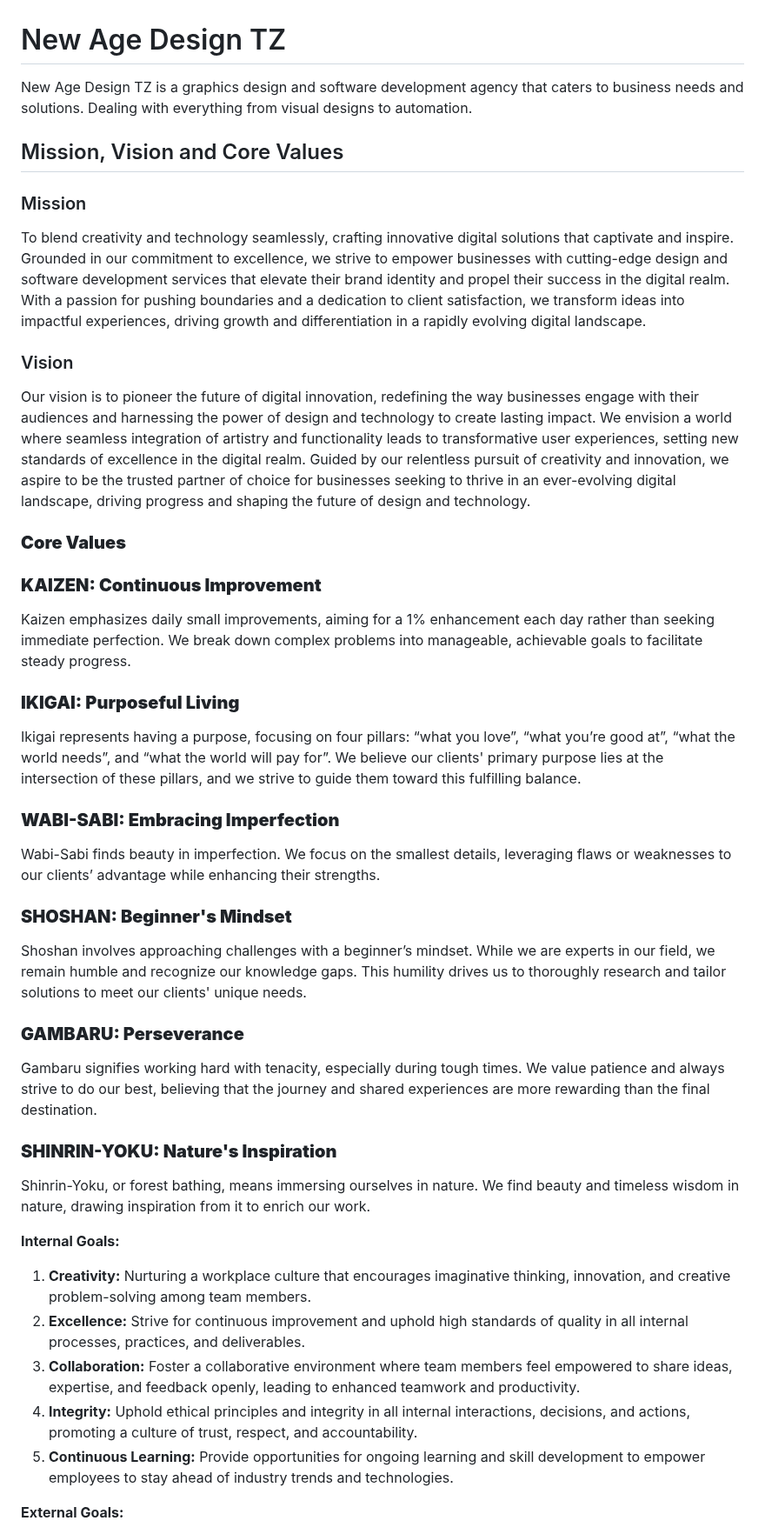
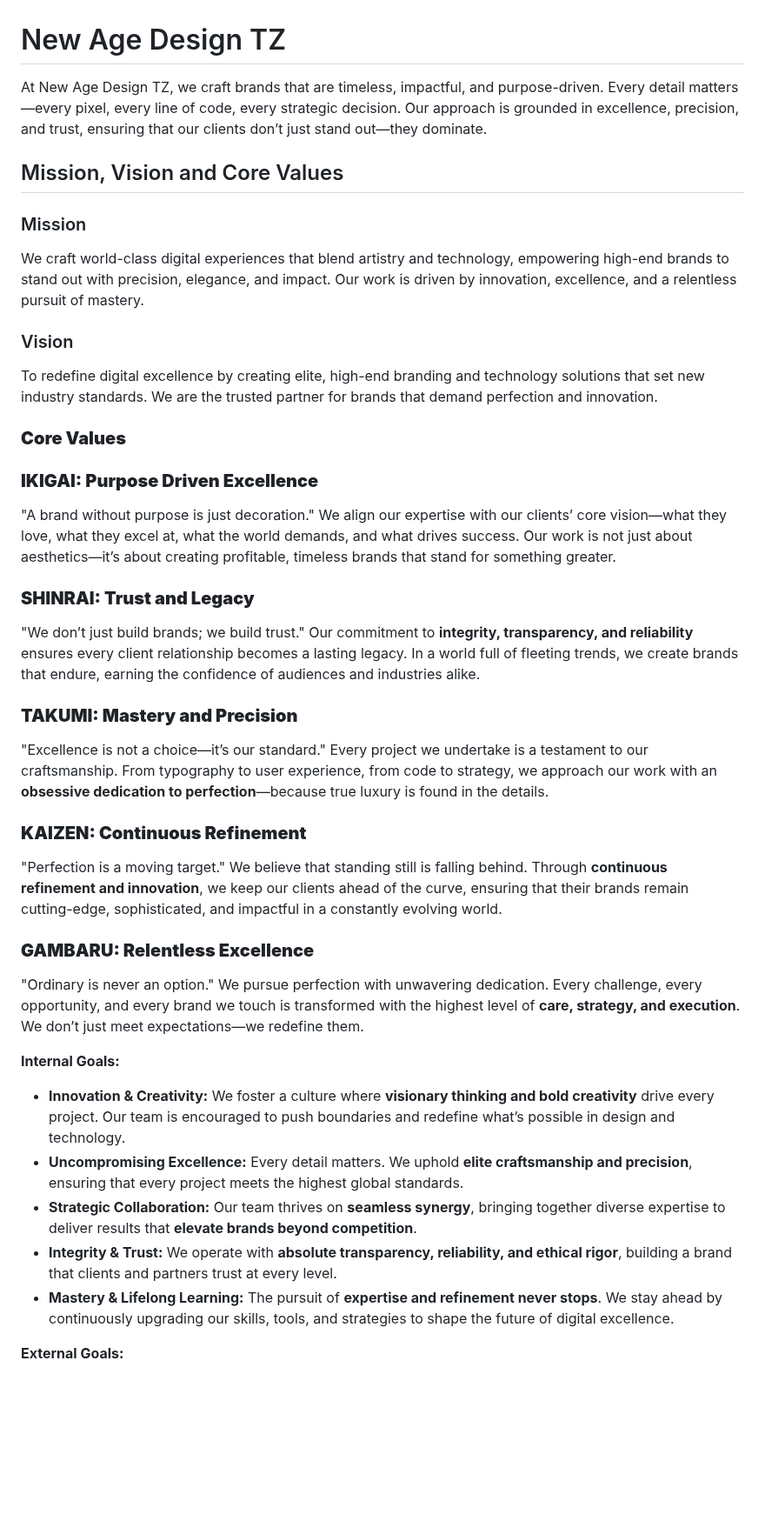
Before and after one commit to NewAgeDesign/NewAgeDesign, a Markdown page: README.md, the part around one of its changes. Shown at 87% size. Drawn GitHub-style; blank space fills up the shorter version.

```diff
--- a/README.md
+++ b/README.md
@@ -1,50 +1,51 @@
 # New Age Design TZ
 
-New Age Design TZ is a graphics design and software development agency that caters to business needs and solutions. Dealing with everything from visual designs to automation.
+At New Age Design TZ, we craft brands that are timeless, impactful, and purpose-driven. Every detail matters—every pixel, every line of code, every strategic decision. Our approach is grounded in excellence, precision, and trust, ensuring that our clients don’t just stand out—they dominate.
 
 ## Mission, Vision and Core Values
 
 ### Mission
 
-To blend creativity and technology seamlessly, crafting innovative digital solutions that captivate and inspire. Grounded in our commitment to excellence, we strive to empower businesses with cutting-edge design and software development services that elevate their brand identity and propel their success in the digital realm. With a passion for pushing boundaries and a dedication to client satisfaction, we transform ideas into impactful experiences, driving growth and differentiation in a rapidly evolving digital landscape.
+We craft world-class digital experiences that blend artistry and technology, empowering high-end brands to stand out with precision, elegance, and impact. Our work is driven by innovation, excellence, and a relentless pursuit of mastery.
 
 ### Vision
 
-Our vision is to pioneer the future of digital innovation, redefining the way businesses engage with their audiences and harnessing the power of design and technology to create lasting impact. We envision a world where seamless integration of artistry and functionality leads to transformative user experiences, setting new standards of excellence in the digital realm. Guided by our relentless pursuit of creativity and innovation, we aspire to be the trusted partner of choice for businesses seeking to thrive in an ever-evolving digital landscape, driving progress and shaping the future of design and technology.
+To redefine digital excellence by creating elite, high-end branding and technology solutions that set new industry standards. We are the trusted partner for brands that demand perfection and innovation.
 
 ### **Core Values**
 
-### **KAIZEN: Continuous Improvement**
+### **IKIGAI: Purpose Driven Excellence**
 
-Kaizen emphasizes daily small improvements, aiming for a 1% enhancement each day rather than seeking immediate perfection. We break down complex problems into manageable, achievable goals to facilitate steady progress.
+"A brand without purpose is just decoration."
+We align our expertise with our clients’ core vision—what they love, what they excel at, what the world demands, and what drives success. Our work is not just about aesthetics—it’s about creating profitable, timeless brands that stand for something greater.
 
-### **IKIGAI: Purposeful Living**
+### **SHINRAI: Trust and Legacy**
 
-Ikigai represents having a purpose, focusing on four pillars: “what you love”, “what you’re good at”, “what the world needs”, and “what the world will pay for”. We believe our clients' primary purpose lies at the intersection of these pillars, and we strive to guide them toward this fulfilling balance.
+"We don’t just build brands; we build trust."
+Our commitment to **integrity, transparency, and reliability** ensures every client relationship becomes a lasting legacy. In a world full of fleeting trends, we create brands that endure, earning the confidence of audiences and industries alike.
 
-### **WABI-SABI: Embracing Imperfection**
+### **TAKUMI: Mastery and Precision**
 
-Wabi-Sabi finds beauty in imperfection. We focus on the smallest details, leveraging flaws or weaknesses to our clients’ advantage while enhancing their strengths.
+"Excellence is not a choice—it’s our standard."
+Every project we undertake is a testament to our craftsmanship. From typography to user experience, from code to strategy, we approach our work with an **obsessive dedication to perfection**—because true luxury is found in the details.
 
-### **SHOSHAN: Beginner's Mindset**
+### **KAIZEN: Continuous Refinement**
 
-Shoshan involves approaching challenges with a beginner’s mindset. While we are experts in our field, we remain humble and recognize our knowledge gaps. This humility drives us to thoroughly research and tailor solutions to meet our clients' unique needs.
+"Perfection is a moving target."
+We believe that standing still is falling behind. Through **continuous refinement and innovation**, we keep our clients ahead of the curve, ensuring that their brands remain cutting-edge, sophisticated, and impactful in a constantly evolving world.
 
-### **GAMBARU: Perseverance**
+### **GAMBARU: Relentless Excellence**
 
-Gambaru signifies working hard with tenacity, especially during tough times. We value patience and always strive to do our best, believing that the journey and shared experiences are more rewarding than the final destination.
-
-### **SHINRIN-YOKU: Nature's Inspiration**
-
-Shinrin-Yoku, or forest bathing, means immersing ourselves in nature. We find beauty and timeless wisdom in nature, drawing inspiration from it to enrich our work.
+"Ordinary is never an option."
+We pursue perfection with unwavering dedication. Every challenge, every opportunity, and every brand we touch is transformed with the highest level of **care, strategy, and execution**. We don’t just meet expectations—we redefine them.
 
 **Internal Goals:**
 
-1. **Creativity:** Nurturing a workplace culture that encourages imaginative thinking, innovation, and creative problem-solving among team members.
-2. **Excellence:** Strive for continuous improvement and uphold high standards of quality in all internal processes, practices, and deliverables.
-3. **Collaboration:** Foster a collaborative environment where team members feel empowered to share ideas, expertise, and feedback openly, leading to enhanced teamwork and productivity.
-4. **Integrity:** Uphold ethical principles and integrity in all internal interactions, decisions, and actions, promoting a culture of trust, respect, and accountability.
-5. **Continuous Learning:** Provide opportunities for ongoing learning and skill development to empower employees to stay ahead of industry trends and technologies.
+- **Innovation & Creativity:** We foster a culture where **visionary thinking and bold creativity** drive every project. Our team is encouraged to push boundaries and redefine what’s possible in design and technology.
+- **Uncompromising Excellence:** Every detail matters. We uphold **elite craftsmanship and precision**, ensuring that every project meets the highest global standards.
+- **Strategic Collaboration:** Our team thrives on **seamless synergy**, bringing together diverse expertise to deliver results that **elevate brands beyond competition**.
+- **Integrity & Trust:** We operate with **absolute transparency, reliability, and ethical rigor**, building a brand that clients and partners trust at every level.
+- **Mastery & Lifelong Learning:** The pursuit of **expertise and refinement never stops**. We stay ahead by continuously upgrading our skills, tools, and strategies to shape the future of digital excellence.
 
 **External Goals:**
 
```
Also changed, not shown: other parts of README.md (+6 -6 lines).
